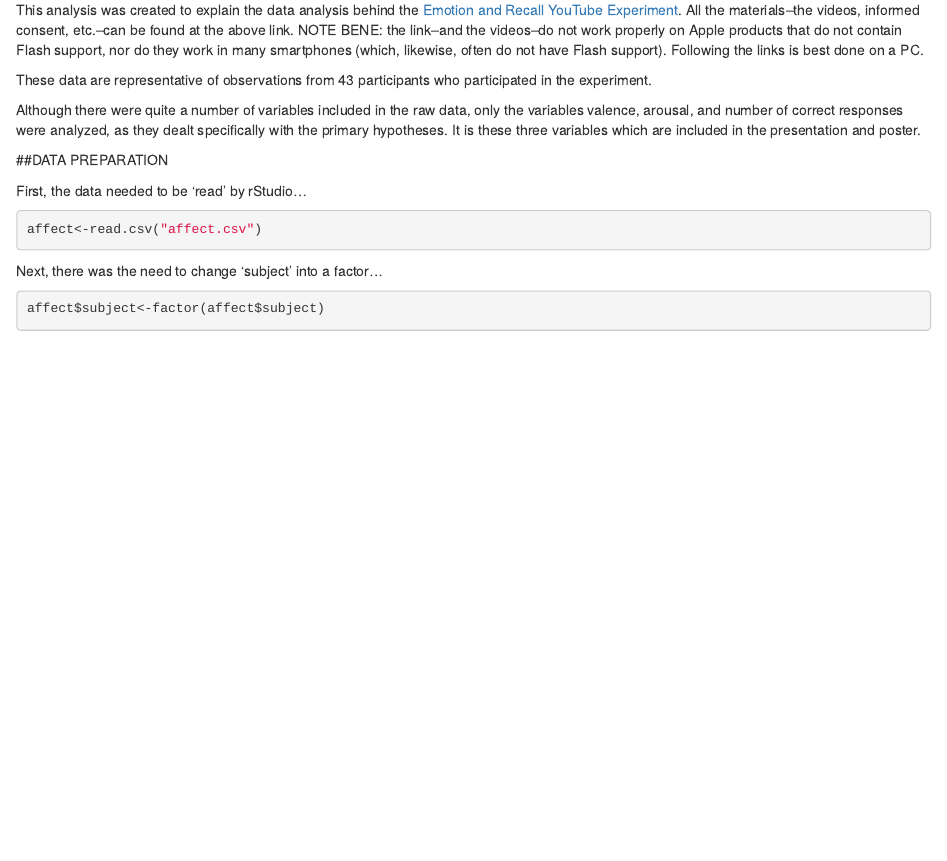
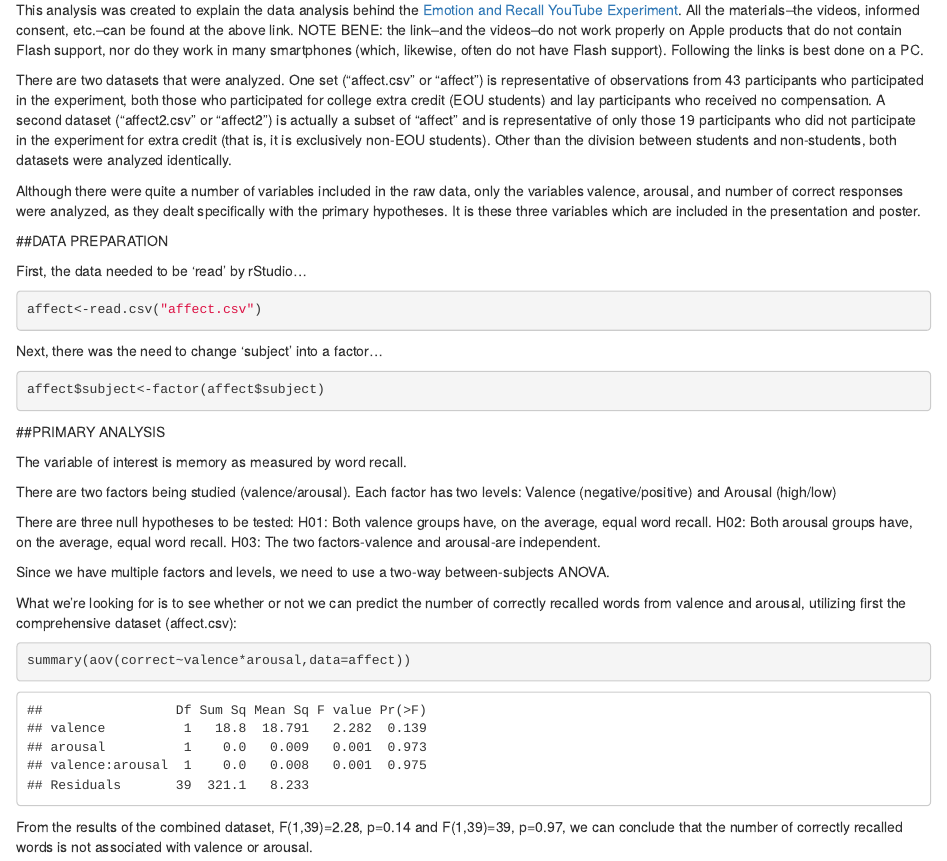
Before and after one commit to DBIAT/emotionandrecall, an R Markdown document (Data/analysis.Rmd): the page in a window 1100 px wide, from 220 px down. Rendered offline with R 4.5, knitr and Pandoc, with nearby package versions.

Commit message:
seventh commit

````diff
--- a/Data/analysis.Rmd
+++ b/Data/analysis.Rmd
@@ -13,7 +13,7 @@ output: html_document
 
 This analysis was created to explain the data analysis behind the [Emotion and Recall YouTube Experiment](https://www.youtube.com/watch?v=iphxvoAOpE4).  All the materials--the videos, informed consent, etc.--can be found at the above link.  NOTE BENE:  the link--and the videos--do not work properly on Apple products that do not contain Flash support, nor do they work in many smartphones (which, likewise, often do not have Flash support).  Following the links is best done on a PC.
 
-These data are representative of observations from 43 participants who participated in the experiment.
+There are two datasets that were analyzed.  One set ("affect.csv" or "affect") is representative of observations from 43 participants who participated in the experiment, both those who participated for college extra credit (EOU students) and lay participants who received no compensation.  A second dataset ("affect2.csv" or "affect2") is actually a subset of "affect" and is representative of only those 19 participants who did not participate in the experiment for extra credit (that is, it is exclusively non-EOU students).  Other than the division between students and non-students, both datasets were analyzed identically.
 
 Although there were quite a number of variables included in the raw data, only the variables valence, arousal, and number of correct responses were analyzed, as they dealt specifically with the primary hypotheses.  It is these three variables which are included in the presentation and poster.
 
@@ -30,3 +30,21 @@ Next, there was the need to change 'subject' into a factor...
 ```{r}
 affect$subject<-factor(affect$subject)
 ```
+
+##PRIMARY ANALYSIS
+
+The variable of interest is memory as measured by word recall.
+
+There are two factors being studied (valence/arousal). Each factor has two levels: Valence (negative/positive) and Arousal (high/low)
+
+There are three null hypotheses to be tested: H01: Both valence groups have, on the average, equal word recall. H02: Both arousal groups have, on the average, equal word recall. H03: The two factors-valence and arousal-are independent.
+
+Since we have multiple factors and levels, we need to use a two-way between-subjects ANOVA.
+
+What we're looking for is to see whether or not we can predict the number of correctly recalled words from valence and arousal, utilizing first the comprehensive dataset (affect.csv):
+
+```{r}
+summary(aov(correct~valence*arousal,data=affect))
+```
+
+From the results of the combined dataset, F(1,39)=2.28, p=0.14 and F(1,39)=39, p=0.97, we can conclude that the number of correctly recalled words is not associated with valence or arousal.
````
Also changed, not shown: Data/analysis.html (added).
